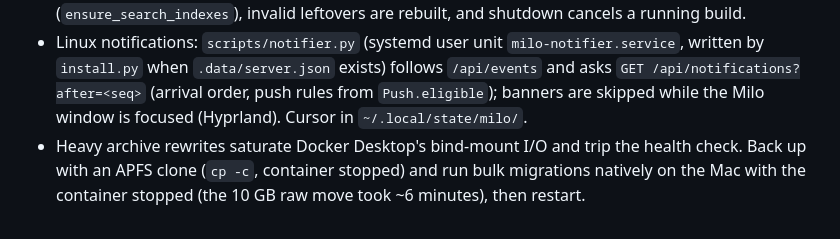
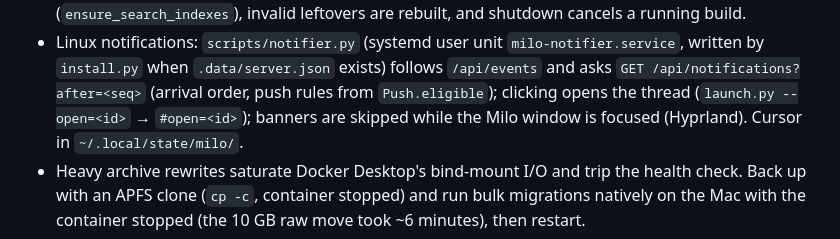
Before and after one commit to turinglabsorg/milo, a Markdown page: AGENTS.md, the part around the change. Rendered like a GitHub page.

Commit message:
AGENTS: notification click deep link

```diff
--- a/AGENTS.md
+++ b/AGENTS.md
@@ -54,7 +54,8 @@ external action. That file is the single source of global agent instructions.
 - Linux notifications: `scripts/notifier.py` (systemd user unit
   `milo-notifier.service`, written by `install.py` when `.data/server.json`
   exists) follows `/api/events` and asks `GET /api/notifications?after=<seq>`
-  (arrival order, push rules from `Push.eligible`); banners are skipped while
+  (arrival order, push rules from `Push.eligible`); clicking opens the thread
+  (`launch.py --open=<id>` → `#open=<id>`); banners are skipped while
   the Milo window is focused (Hyprland). Cursor in `~/.local/state/milo/`.
 - Heavy archive rewrites saturate Docker Desktop's bind-mount I/O and trip the
   health check. Back up with an APFS clone (`cp -c`, container stopped) and run
```
